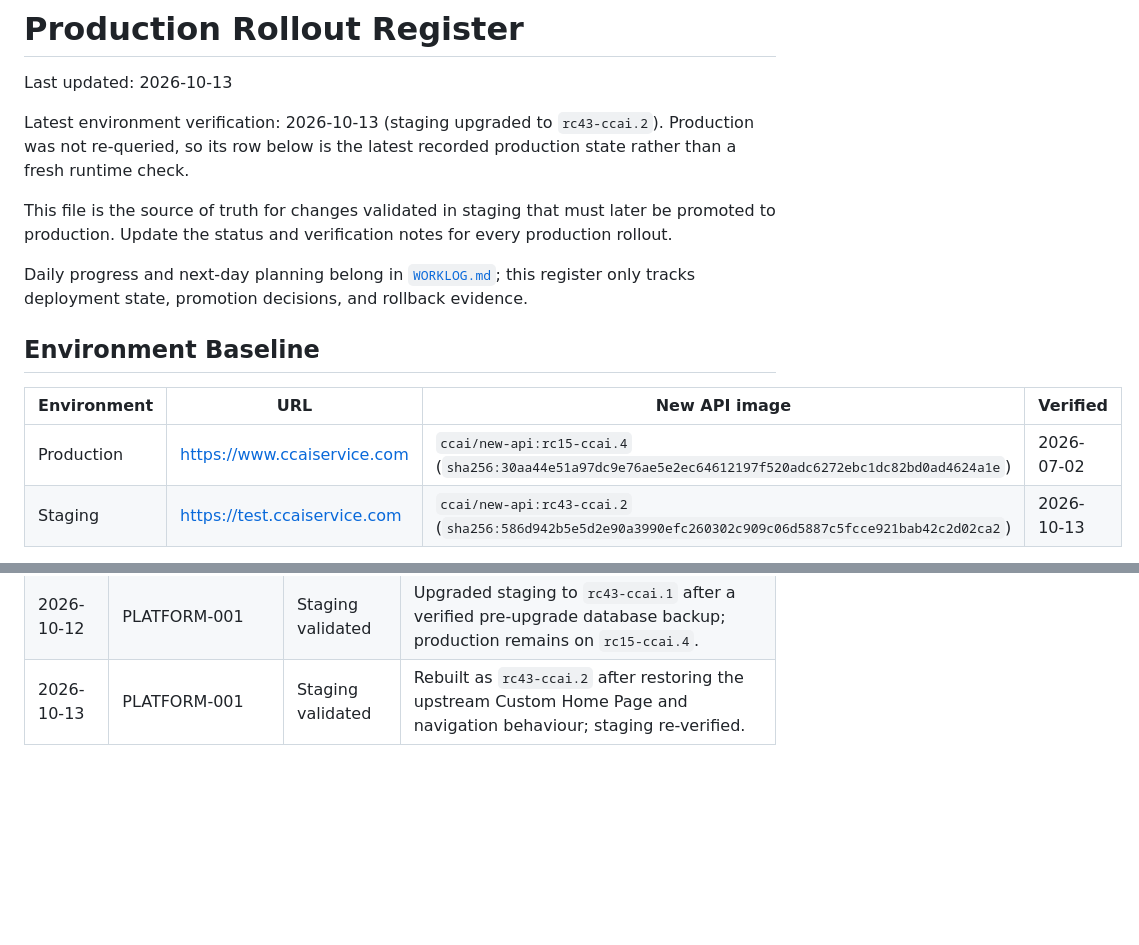
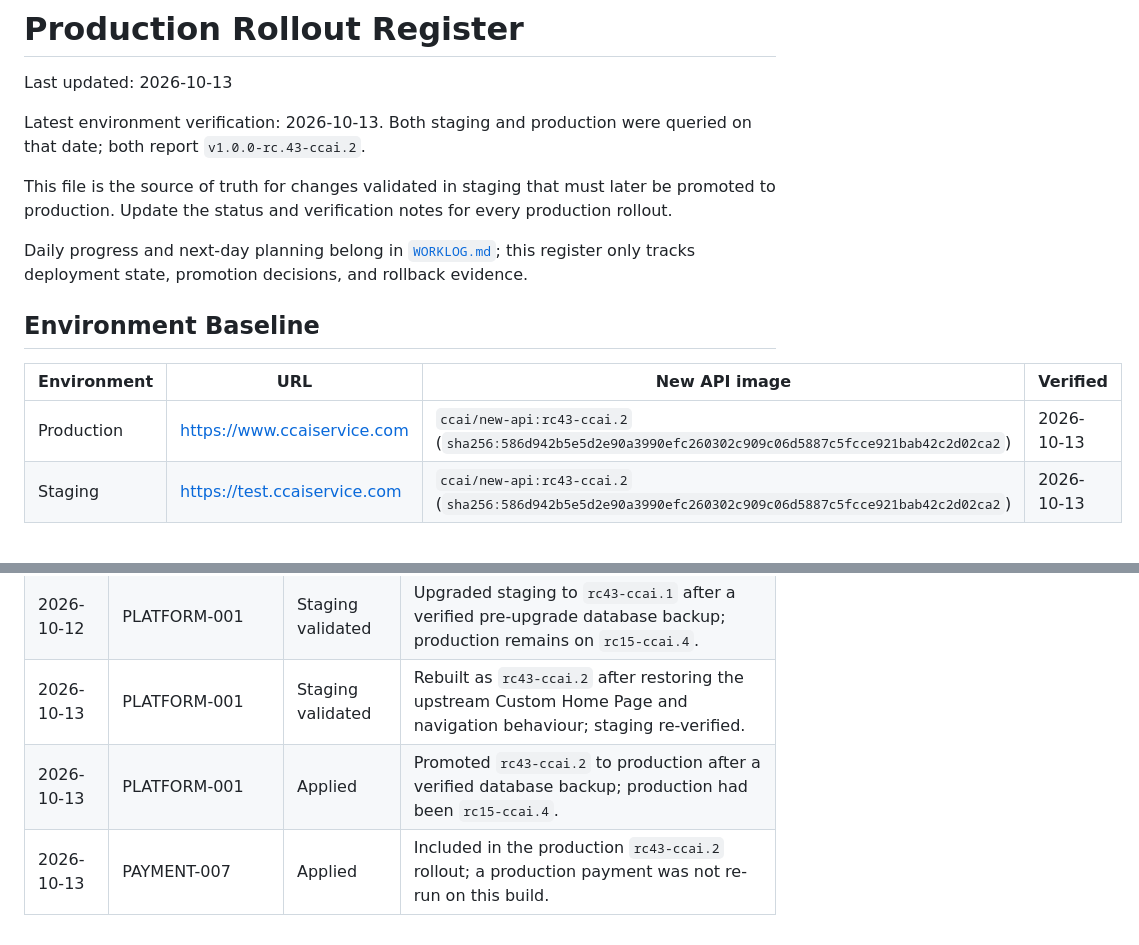
Before and after one commit to TonyYu2015/new-api-deploy, a Markdown page: config/production-rollout.md, 2 parts joined by grey strips. Rendered like a GitHub page; blank space fills up the shorter version.

```diff
--- a/config/production-rollout.md
+++ b/config/production-rollout.md
@@ -2,9 +2,8 @@
 
 Last updated: 2026-10-13
 
-Latest environment verification: 2026-10-13 (staging upgraded to
-`rc43-ccai.2`). Production was not re-queried, so its row below is the latest
-recorded production state rather than a fresh runtime check.
+Latest environment verification: 2026-10-13. Both staging and production were
+queried on that date; both report `v1.0.0-rc.43-ccai.2`.
 
 This file is the source of truth for changes validated in staging that must
 later be promoted to production. Update the status and verification notes for
@@ -18,7 +17,7 @@ evidence.
 
 | Environment | URL | New API image | Verified |
 |---|---|---|---|
-| Production | https://www.ccaiservice.com | `ccai/new-api:rc15-ccai.4` (`sha256:30aa44e51a97dc9e76ae5e2ec64612197f520adc6272ebc1dc82bd0ad4624a1e`) | 2026-07-02 |
+| Production | https://www.ccaiservice.com | `ccai/new-api:rc43-ccai.2` (`sha256:586d942b5e5d2e90a3990efc260302c909c06d5887c5fcce921bab42c2d02ca2`) | 2026-10-13 |
 | Staging | https://test.ccaiservice.com | `ccai/new-api:rc43-ccai.2` (`sha256:586d942b5e5d2e90a3990efc260302c909c06d5887c5fcce921bab42c2d02ca2`) | 2026-10-13 |
 
 Do not replace either digest with `latest`. A version change must be tested in
@@ -219,3 +247,5 @@ a rollback must first restore
 | 2026-07-23 | PAYMENT-007 | Staging validated | Complete Pancake sandbox payment and Wallet return verification passed on ccai.8; production remains pending. |
 | 2026-10-12 | PLATFORM-001 | Staging validated | Upgraded staging to `rc43-ccai.1` after a verified pre-upgrade database backup; production remains on `rc15-ccai.4`. |
 | 2026-10-13 | PLATFORM-001 | Staging validated | Rebuilt as `rc43-ccai.2` after restoring the upstream Custom Home Page and navigation behaviour; staging re-verified. |
+| 2026-10-13 | PLATFORM-001 | Applied | Promoted `rc43-ccai.2` to production after a verified database backup; production had been `rc15-ccai.4`. |
+| 2026-10-13 | PAYMENT-007 | Applied | Included in the production `rc43-ccai.2` rollout; a production payment was not re-run on this build. |
```
Also changed, not shown: other parts of config/production-rollout.md (+41 -12 lines), WORKLOG.md (+25 -3 lines).
